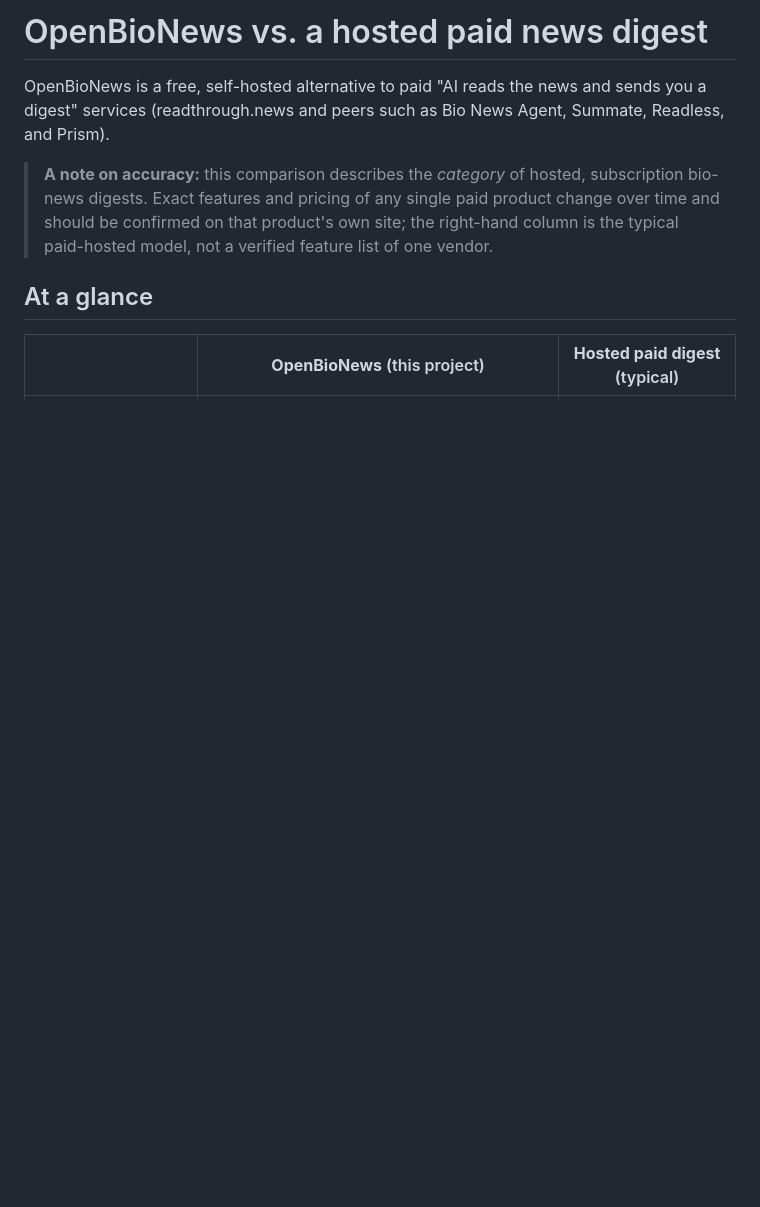
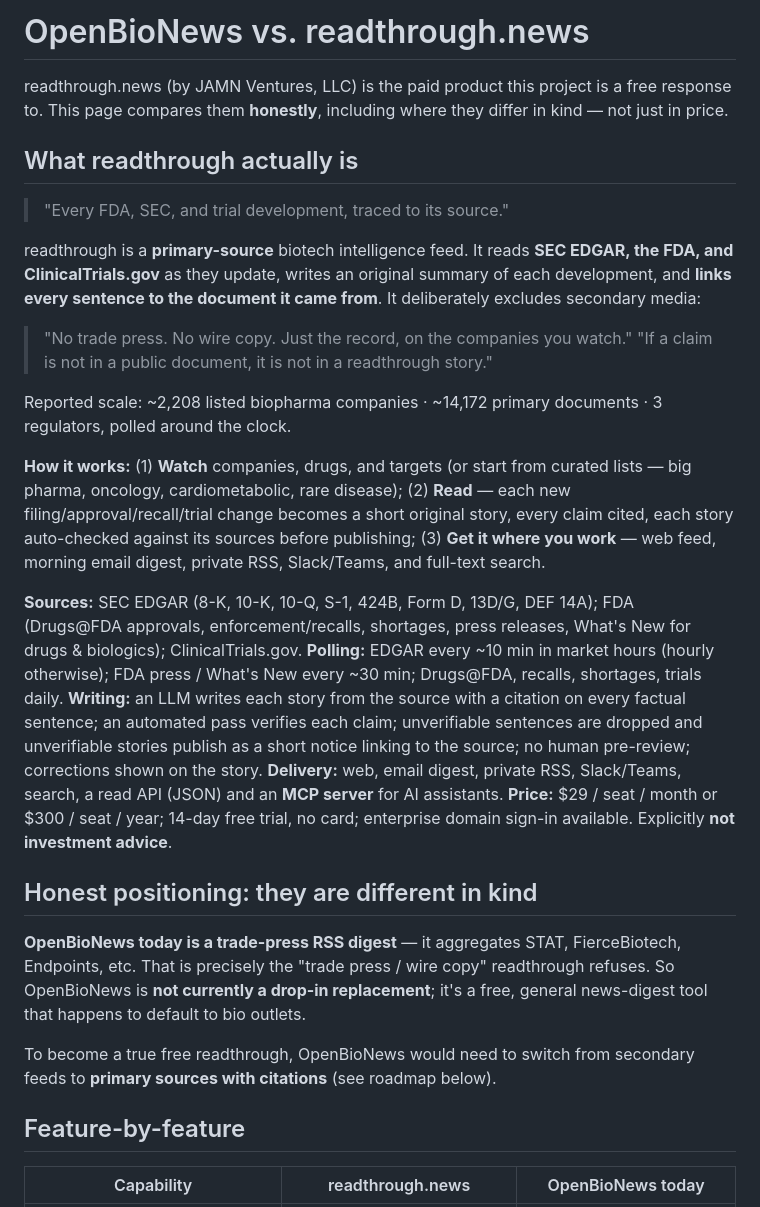
Before and after one commit to fedor-i/OpenBioNews, a Markdown page: COMPARISON.md, the part around one of its changes. GitHub-like rendering; blank space fills up the shorter version.

```diff
--- a/COMPARISON.md
+++ b/COMPARISON.md
@@ -1,16 +1,56 @@
-# OpenBioNews vs. a hosted paid news digest
+# OpenBioNews vs. readthrough.news
 
-OpenBioNews is a free, self-hosted alternative to paid "AI reads the news and
-sends you a digest" services (readthrough.news and peers such as Bio News Agent,
-Summate, Readless, and Prism).
+readthrough.news (by JAMN Ventures, LLC) is the paid product this project is a
+free response to. This page compares them **honestly**, including where they
+differ in kind — not just in price.
 
-> **A note on accuracy:** this comparison describes the *category* of hosted,
-> subscription bio-news digests. Exact features and pricing of any single paid
-> product change over time and should be confirmed on that product's own site;
-> the right-hand column is the typical paid-hosted model, not a verified
-> feature list of one vendor.
+## What readthrough actually is
 
-## At a glance
+> "Every FDA, SEC, and trial development, traced to its source."
 
-| | **OpenBioNews** (this project) | **Hosted paid digest** (typical) |
+readthrough is a **primary-source** biotech intelligence feed. It reads **SEC
+EDGAR, the FDA, and ClinicalTrials.gov** as they update, writes an original
+summary of each development, and **links every sentence to the document it came
+from**. It deliberately excludes secondary media:
+
+> "No trade press. No wire copy. Just the record, on the companies you watch."
+> "If a claim is not in a public document, it is not in a readthrough story."
+
+Reported scale: ~2,208 listed biopharma companies · ~14,172 primary documents ·
+3 regulators, polled around the clock.
+
+**How it works:** (1) **Watch** companies, drugs, and targets (or start from
+curated lists — big pharma, oncology, cardiometabolic, rare disease); (2)
+**Read** — each new filing/approval/recall/trial change becomes a short original
+story, every claim cited, each story auto-checked against its sources before
+publishing; (3) **Get it where you work** — web feed, morning email digest,
+private RSS, Slack/Teams, and full-text search.
+
+**Sources:** SEC EDGAR (8-K, 10-K, 10-Q, S-1, 424B, Form D, 13D/G, DEF 14A);
+FDA (Drugs@FDA approvals, enforcement/recalls, shortages, press releases,
+What's New for drugs & biologics); ClinicalTrials.gov.
+**Polling:** EDGAR every ~10 min in market hours (hourly otherwise); FDA press /
+What's New every ~30 min; Drugs@FDA, recalls, shortages, trials daily.
+**Writing:** an LLM writes each story from the source with a citation on every
+factual sentence; an automated pass verifies each claim; unverifiable sentences
+are dropped and unverifiable stories publish as a short notice linking to the
+source; no human pre-review; corrections shown on the story.
+**Delivery:** web, email digest, private RSS, Slack/Teams, search, a read API
+(JSON) and an **MCP server** for AI assistants.
+**Price:** $29 / seat / month or $300 / seat / year; 14-day free trial, no card;
+enterprise domain sign-in available. Explicitly **not investment advice**.
+
+## Honest positioning: they are different in kind
+
+**OpenBioNews today is a trade-press RSS digest** — it aggregates STAT,
+FierceBiotech, Endpoints, etc. That is precisely the "trade press / wire copy"
+readthrough refuses. So OpenBioNews is **not currently a drop-in replacement**;
+it's a free, general news-digest tool that happens to default to bio outlets.
+
+To become a true free readthrough, OpenBioNews would need to switch from
+secondary feeds to **primary sources with citations** (see roadmap below).
+
+## Feature-by-feature
+
+| Capability | readthrough.news | OpenBioNews today |
 |---|---|---|
```
Also changed, not shown: other parts of COMPARISON.md (+41 -40 lines).
